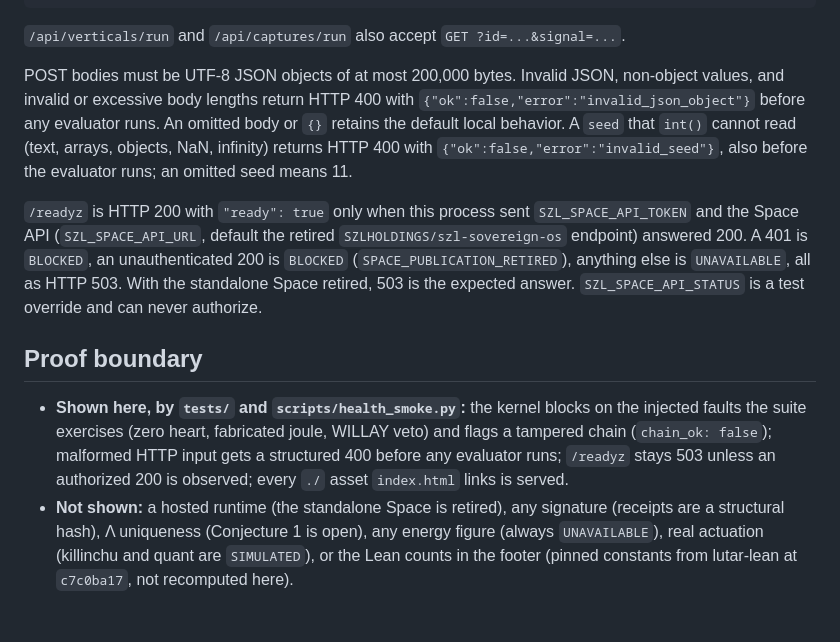
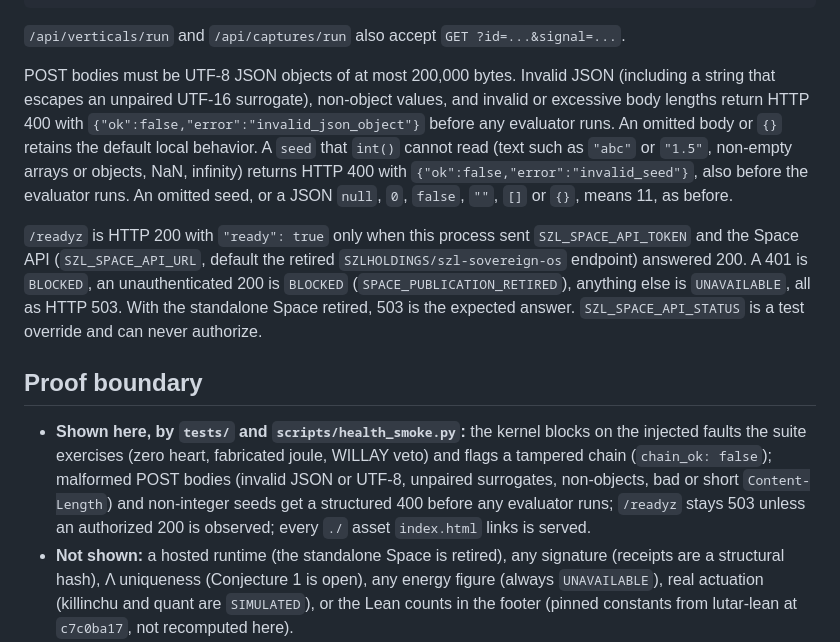
Before and after one commit to szl-holdings/szl-sovereign-os, a Markdown page: README.md, the part around the change. Rendered like a GitHub page; blank space fills up the shorter version.

Commit message:
docs(readme): state exactly which inputs get a 400 and which seeds mean 11
The proof boundary said "malformed HTTP input gets a structured 400",
which a lone-surrogate signal disproved until the previous commit; it
now lists what the tests exercise. The seed note said arrays and
objects are invalid_seed, but request_seed keeps the historical
"falsy means 11", so a JSON null, 0, false, "", [] or {} still
evaluates with seed 11; only non-empty arrays/objects and text int()
cannot read are rejected.

Co-Authored-By: Claude Opus 5.5 <noreply@anthropic.com>
Claude-Session: https://claude.ai/code/session_01NJ8Jr1gMEHZUTAUzEiRGST

```diff
--- a/README.md
+++ b/README.md
@@ -88,13 +88,16 @@ POST /api/captures/run      {"id":"vllm","signal":"..."}
 
 `/api/verticals/run` and `/api/captures/run` also accept `GET ?id=...&signal=...`.
 
-POST bodies must be UTF-8 JSON objects of at most 200,000 bytes. Invalid JSON,
-non-object values, and invalid or excessive body lengths return HTTP 400 with
+POST bodies must be UTF-8 JSON objects of at most 200,000 bytes. Invalid JSON
+(including a string that escapes an unpaired UTF-16 surrogate), non-object
+values, and invalid or excessive body lengths return HTTP 400 with
 `{"ok":false,"error":"invalid_json_object"}` before any evaluator runs.
 An omitted body or `{}` retains the default local behavior.
-A `seed` that `int()` cannot read (text, arrays, objects, NaN, infinity) returns
-HTTP 400 with `{"ok":false,"error":"invalid_seed"}`, also before the evaluator
-runs; an omitted seed means 11.
+A `seed` that `int()` cannot read (text such as `"abc"` or `"1.5"`, non-empty
+arrays or objects, NaN, infinity) returns HTTP 400 with
+`{"ok":false,"error":"invalid_seed"}`, also before the evaluator runs. An
+omitted seed, or a JSON `null`, `0`, `false`, `""`, `[]` or `{}`, means 11, as
+before.
 
 `/readyz` is HTTP 200 with `"ready": true` only when this process sent
 `SZL_SPACE_API_TOKEN` and the Space API (`SZL_SPACE_API_URL`, default the retired
@@ -108,9 +111,11 @@ authorize.
 
 - **Shown here, by `tests/` and `scripts/health_smoke.py`:** the kernel blocks on
   the injected faults the suite exercises (zero heart, fabricated joule, WILLAY
-  veto) and flags a tampered chain (`chain_ok: false`); malformed HTTP input gets
-  a structured 400 before any evaluator runs; `/readyz` stays 503 unless an
-  authorized 200 is observed; every `./` asset `index.html` links is served.
+  veto) and flags a tampered chain (`chain_ok: false`); malformed POST bodies
+  (invalid JSON or UTF-8, unpaired surrogates, non-objects, bad or short
+  `Content-Length`) and non-integer seeds get a structured 400 before any
+  evaluator runs; `/readyz` stays 503 unless an authorized 200 is observed;
+  every `./` asset `index.html` links is served.
 - **Not shown:** a hosted runtime (the standalone Space is retired), any
   signature (receipts are a structural hash), Λ uniqueness (Conjecture 1 is
   open), any energy figure (always `UNAVAILABLE`), real actuation (killinchu and
```
